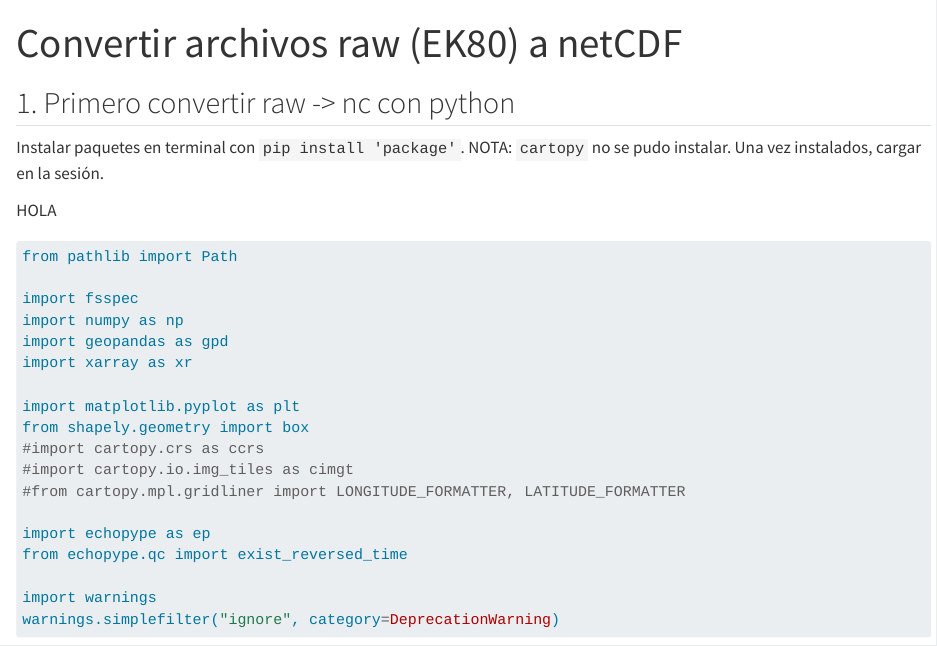
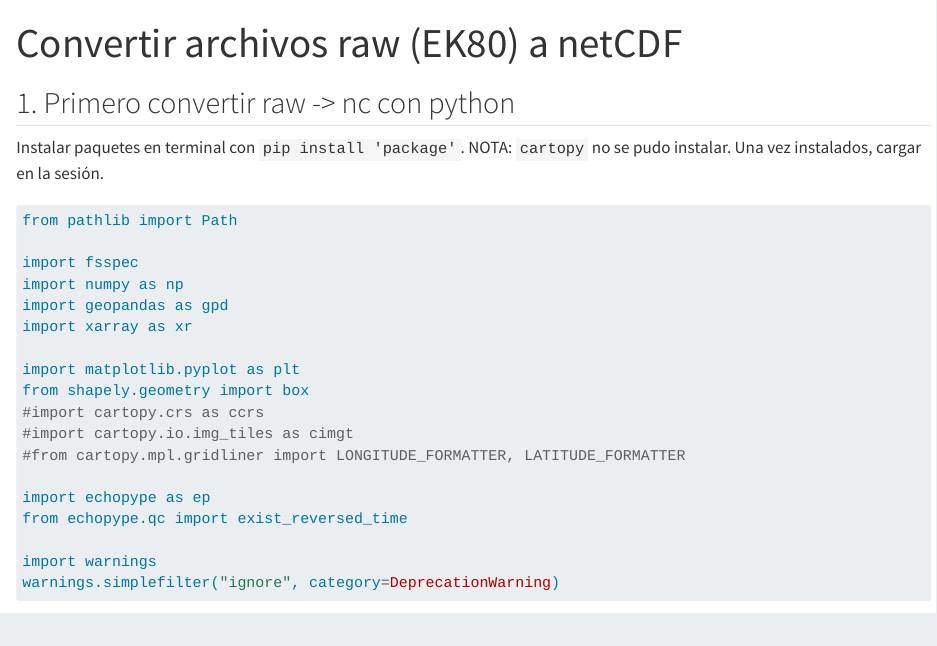
Before and after one commit to Intercoonecta/proy3-acustica, a Quarto document (convertir_raw2nc.qmd): the page in a window 1100 px wide, from its top. Rendered offline with R 4.5, knitr and Pandoc in place of Quarto, with nearby package versions; some code elsewhere in the file could not run offline.

Commit message:
Esto lo puse solo como un ejemplo

````diff
--- a/convertir_raw2nc.qmd
+++ b/convertir_raw2nc.qmd
@@ -7,8 +7,6 @@ editor: visual
 ## 1. Primero convertir raw -\> nc con python
 
 Instalar paquetes en terminal con `pip install 'package'`. NOTA: `cartopy` no se pudo instalar. Una vez instalados, cargar en la sesión.
-
-HOLA
 
 ```{python}
 from pathlib import Path
````
